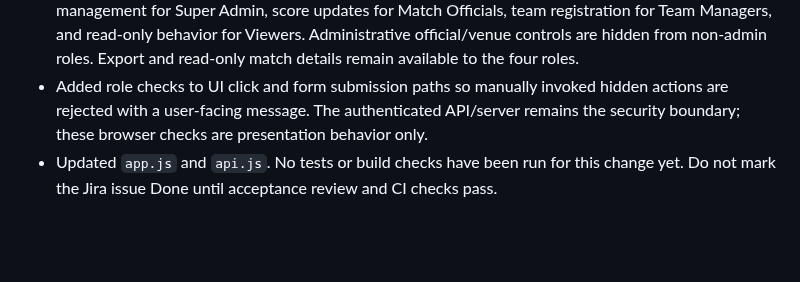
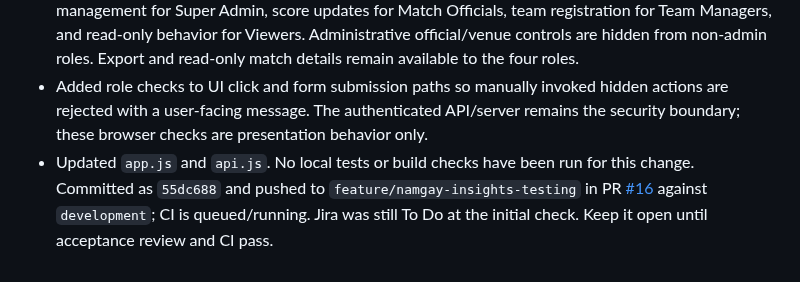
Before and after one commit to Norbu-d/Druk_League_Final_project, a Markdown page: progress.md, the part around the change. Drawn GitHub-style; blank space fills up the shorter version.

Commit message:
Record SCRUM-49 pull request status

```diff
--- a/progress.md
+++ b/progress.md
@@ -548,4 +548,4 @@ Whenever a Jira story is completed, add a dated entry here with its key, impleme
 - Jira assigns SCRUM-49 to Namgay Lhamo in Sprint 8, *Integration & QA*. The requirement names only Super Admin, Match Official, Team Manager and Viewer; Dzongkhag Admin was dropped.
 - Extended the frontend's existing role-aware navigation to hide controls by role: tournament and fixture management for Super Admin, score updates for Match Officials, team registration for Team Managers, and read-only behavior for Viewers. Administrative official/venue controls are hidden from non-admin roles. Export and read-only match details remain available to the four roles.
 - Added role checks to UI click and form submission paths so manually invoked hidden actions are rejected with a user-facing message. The authenticated API/server remains the security boundary; these browser checks are presentation behavior only.
-- Updated `app.js` and `api.js`. No tests or build checks have been run for this change yet. Do not mark the Jira issue Done until acceptance review and CI checks pass.
+- Updated `app.js` and `api.js`. No local tests or build checks have been run for this change. Committed as `55dc688` and pushed to `feature/namgay-insights-testing` in PR [#16](https://github.com/Norbu-d/Druk_League_Final_project/pull/16) against `development`; CI is queued/running. Jira was still To Do at the initial check. Keep it open until acceptance review and CI pass.
```
